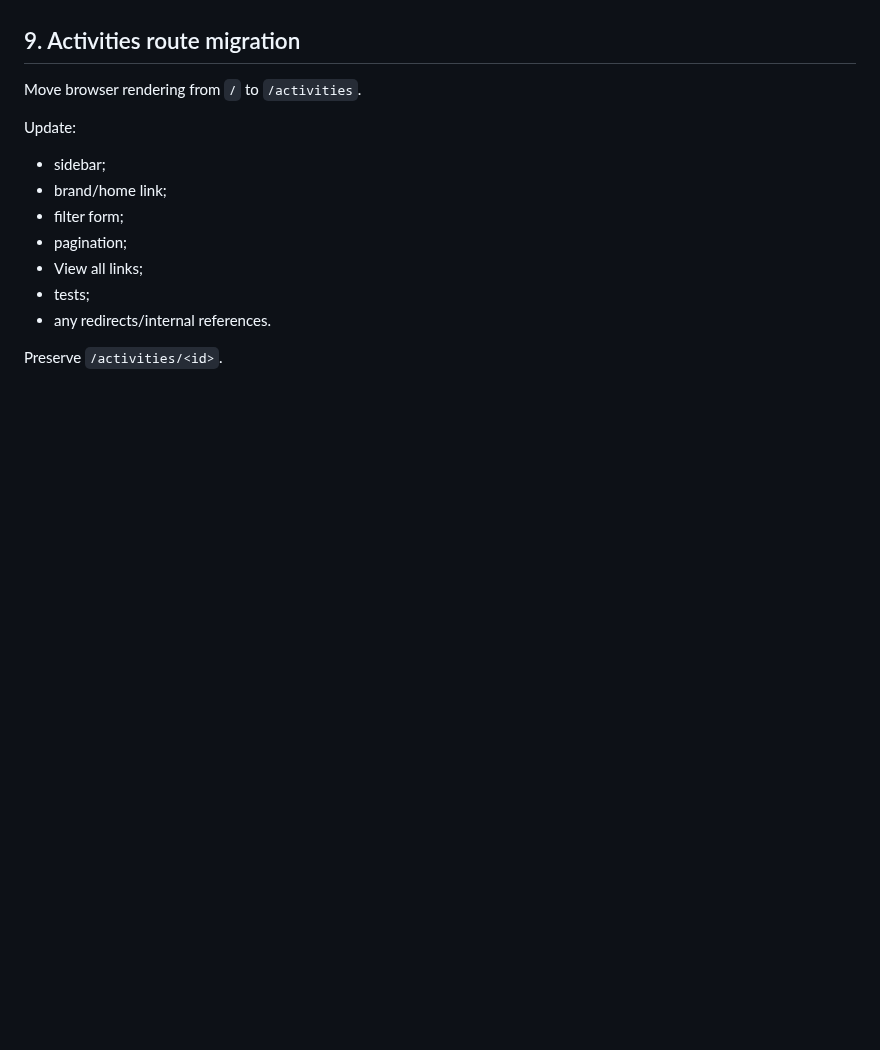
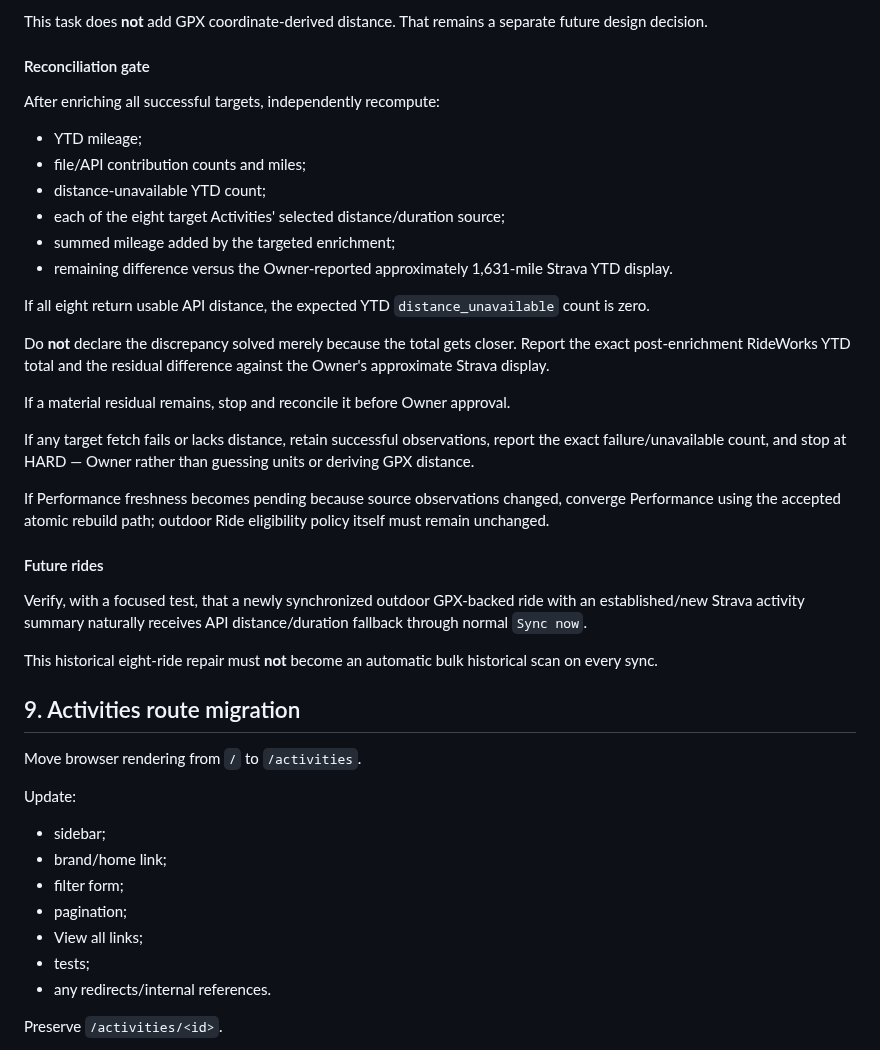
Before and after one commit to k14krug/my_strava, a Markdown page: docs/tasks/P3-01.md, the part around one of its changes. GitHub-like rendering; blank space fills up the shorter version.

Commit message:
Authorize bounded Strava summary reconciliation

```diff
--- a/docs/tasks/P3-01.md
+++ b/docs/tasks/P3-01.md
@@ -213,3 +300,44 @@ Add tests and independent verification for all of the above. Re-present
+This task does **not** add GPX coordinate-derived distance. That remains a
+separate future design decision.
+
+#### Reconciliation gate
+
+After enriching all successful targets, independently recompute:
+
+- YTD mileage;
+- file/API contribution counts and miles;
+- distance-unavailable YTD count;
+- each of the eight target Activities' selected distance/duration source;
+- summed mileage added by the targeted enrichment;
+- remaining difference versus the Owner-reported approximately 1,631-mile
+  Strava YTD display.
+
+If all eight return usable API distance, the expected YTD
+`distance_unavailable` count is zero.
+
+Do **not** declare the discrepancy solved merely because the total gets closer.
+Report the exact post-enrichment RideWorks YTD total and the residual difference
+against the Owner's approximate Strava display.
+
+If a material residual remains, stop and reconcile it before Owner approval.
+
+If any target fetch fails or lacks distance, retain successful observations,
+report the exact failure/unavailable count, and stop at HARD — Owner rather than
+guessing units or deriving GPX distance.
+
+If Performance freshness becomes pending because source observations changed,
+converge Performance using the accepted atomic rebuild path; outdoor Ride
+eligibility policy itself must remain unchanged.
+
+#### Future rides
+
+Verify, with a focused test, that a newly synchronized outdoor GPX-backed ride
+with an established/new Strava activity summary naturally receives API
+distance/duration fallback through normal `Sync now`.
+
+This historical eight-ride repair must **not** become an automatic bulk
+historical scan on every sync.
+
 ## 9. Activities route migration
 
 Move browser rendering from `/` to `/activities`.
```
Also changed, not shown: other parts of docs/tasks/P3-01.md (+87 -0 lines).
